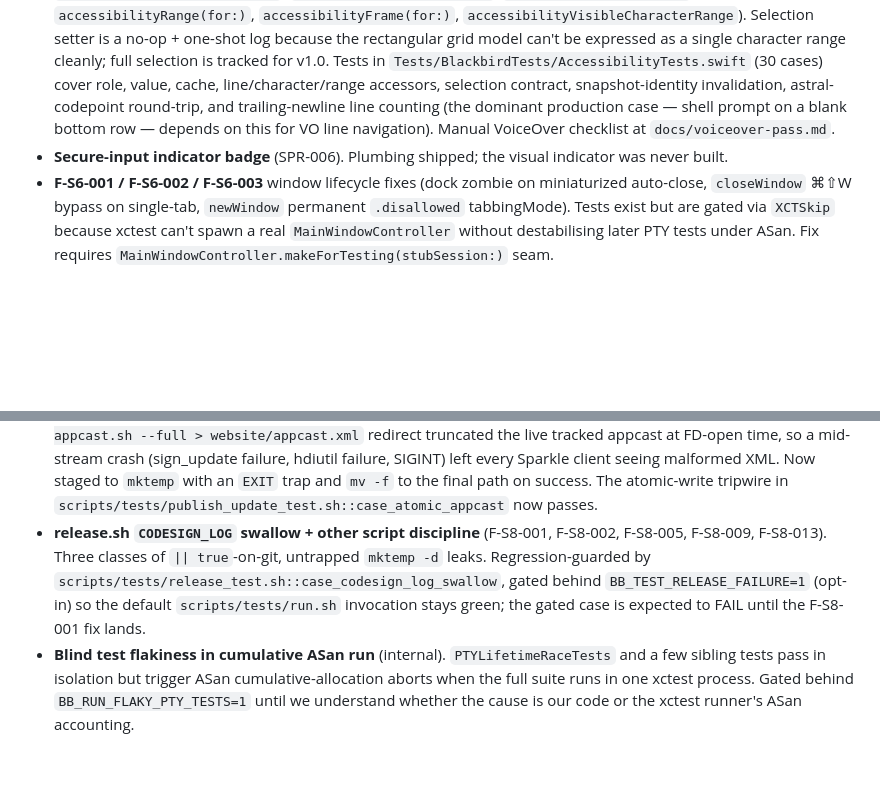
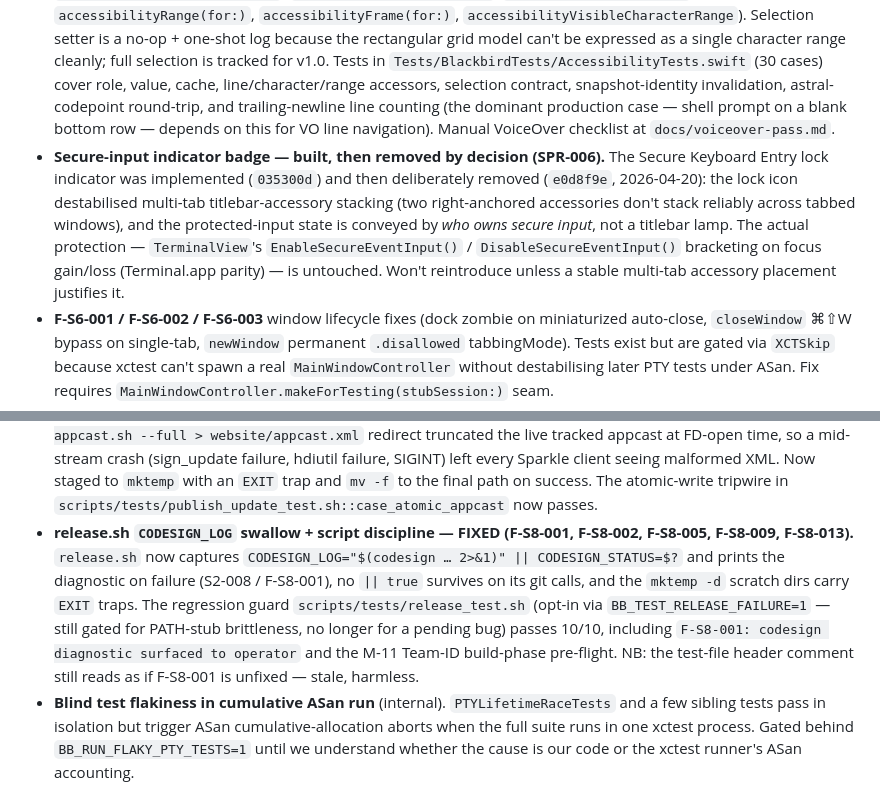
Before and after one commit to conjfrnk/blackbird, a Markdown page: KNOWN_ISSUES.md, 2 parts joined by grey strips. GitHub-like rendering; blank space fills up the shorter version.

Commit message:
docs(known-issues): correct two stale entries (secure-input indicator, release.sh F-S8 discipline)
- Secure-input indicator (SPR-006): the entry said the indicator was
  'never built'. Git history shows it WAS built (035300d) and then
  deliberately removed (e0d8f9e, 2026-04-20) over multi-tab titlebar-
  accessory instability — the EnableSecureEventInput protection itself
  is untouched. Reclassify from pending-TODO to removed-by-decision.

- release.sh CODESIGN_LOG swallow + script discipline (F-S8-001 et al.):
  the fix has landed — release.sh captures the codesign status via
  '|| CODESIGN_STATUS=$?' and surfaces the diagnostic (S2-008/F-S8-001),
  mktemp -d dirs carry EXIT traps, and no '|| true' survives on git
  calls. The gated regression guard (BB_TEST_RELEASE_FAILURE=1
  release_test.sh) now passes 10/10. Mark FIXED.

```diff
--- a/KNOWN_ISSUES.md
+++ b/KNOWN_ISSUES.md
@@ -63,14 +63,14 @@ A multi-agent review + blind-test pass surfaced 67 unique findings. The critical
 - **Kitty flag 4 for non-US keyboard layouts** (F-S3-013 / KNOWN_ISSUES § "Kitty flag 4 / 16"). Still needs Carbon `UCKeyTranslate` + current-layout plumbing.
 - **`encodeSpecial` honouring Kitty flags** (F-S3-005). Arrows / F-keys / nav keys emit legacy `CSI 1;M <final>` regardless of flag 1 / 8 / 2. Making them protocol-aware needs the `mode` argument plumbed through `encodeSpecial`.
 - **Accessibility role promotion — shipped 2026-04-30 (v0.2)** (F-S5-021). `TerminalView` promoted from `.staticText` to `.textArea` with line / character / range accessors (`accessibilityNumberOfCharacters`, `accessibilityRange(forLine:)`, `accessibilityString(for:)`, `accessibilityLine(for:)`, `accessibilityRange(for:)`, `accessibilityFrame(for:)`, `accessibilityVisibleCharacterRange`). Selection setter is a no-op + one-shot log because the rectangular grid model can't be expressed as a single character range cleanly; full selection is tracked for v1.0. Tests in `Tests/BlackbirdTests/AccessibilityTests.swift` (30 cases) cover role, value, cache, line/character/range accessors, selection contract, snapshot-identity invalidation, astral-codepoint round-trip, and trailing-newline line counting (the dominant production case — shell prompt on a blank bottom row — depends on this for VO line navigation). Manual VoiceOver checklist at `docs/voiceover-pass.md`.
-- **Secure-input indicator badge** (SPR-006). Plumbing shipped; the visual indicator was never built.
+- **Secure-input indicator badge — built, then removed by decision (SPR-006).** The Secure Keyboard Entry lock indicator was implemented (`035300d`) and then deliberately removed (`e0d8f9e`, 2026-04-20): the lock icon destabilised multi-tab titlebar-accessory stacking (two right-anchored accessories don't stack reliably across tabbed windows), and the protected-input state is conveyed by *who owns secure input*, not a titlebar lamp. The actual protection — `TerminalView`'s `EnableSecureEventInput()` / `DisableSecureEventInput()` bracketing on focus gain/loss (Terminal.app parity) — is untouched. Won't reintroduce unless a stable multi-tab accessory placement justifies it.
 - **F-S6-001 / F-S6-002 / F-S6-003** window lifecycle fixes (dock zombie on miniaturized auto-close, `closeWindow` ⌘⇧W bypass on single-tab, `newWindow` permanent `.disallowed` tabbingMode). Tests exist but are gated via `XCTSkip` because xctest can't spawn a real `MainWindowController` without destabilising later PTY tests under ASan. Fix requires `MainWindowController.makeForTesting(stubSession:)` seam.
 - **`MainThreadWatchdog` modernisation** (F-S6-004). Uses deprecated `Process.launchPath`; swap to `executableURL` + handle macOS 13+ hardened-runtime rules.
 - **Sparkle swizzle leak — shipped 2026-04-30 (v0.2)** (F-S7-001). `SparkleAlertOverride.install()` now tracks the IMP it minted via `imp_implementationWithBlock` and frees the prior block on re-install via `imp_removeBlock`. The runtime-owned original IMP returned by the FIRST `method_setImplementation` is left untouched (only IMPs we created are eligible for removal). Tests in `Tests/BlackbirdTests/SparkleAlertOverrideTests.swift` pin the tracking and replacement contracts.
 - **Preferences schema-downgrade guard — shipped pre-v0.2** (F-S7-003). The fix was already on `main` before the v0.2 cycle: `Preferences.migrateIfNeeded(in:)` includes the `guard stored < Preferences.currentSchemaVersion` check that preserves a higher on-disk schema version. Tests in `Tests/BlackbirdTests/PreferencesMigrationTests.swift` (`test_schemaMigration_handlesDowngradeWithoutOverwrite` for source-level intent + `test_downgradeFromFutureSchema_doesNotStampOlderVersion` for runtime regression). Listed here for completeness.
 - **publish-update.sh trust-root hardening — shipped 2026-04-28** (SEC-003 / F-S8-004). The script now runs `codesign --verify --strict`, `spctl --assess --type install`, parses `origin=` for a pinned Team ID (`F2B95Q4CT8`), and `xcrun stapler validate` before signing the DMG into the appcast. Pinned-SHA was dropped from the original deferred description because in a single-developer flow there's no out-of-band trust root for the SHA itself; the codesign+spctl+stapler chain plus Team ID parsed from spctl's origin line is the meaningful trust root. Three new test cases in `scripts/tests/publish_update_test.sh` (spctl reject, wrong-Team-ID origin, stapler reject) regression-guard the verify gate. Drive-by fix bundled in: F-S8-003 version-arg validation (semver regex).
 - **publish-update.sh atomic appcast write — shipped 2026-04-29** (F-S8-025 / audit L-13). The previous `bash make-appcast.sh --full > website/appcast.xml` redirect truncated the live tracked appcast at FD-open time, so a mid-stream crash (sign_update failure, hdiutil failure, SIGINT) left every Sparkle client seeing malformed XML. Now staged to `mktemp` with an `EXIT` trap and `mv -f` to the final path on success. The atomic-write tripwire in `scripts/tests/publish_update_test.sh::case_atomic_appcast` now passes.
-- **release.sh `CODESIGN_LOG` swallow + other script discipline** (F-S8-001, F-S8-002, F-S8-005, F-S8-009, F-S8-013). Three classes of `|| true`-on-git, untrapped `mktemp -d` leaks. Regression-guarded by `scripts/tests/release_test.sh::case_codesign_log_swallow`, gated behind `BB_TEST_RELEASE_FAILURE=1` (opt-in) so the default `scripts/tests/run.sh` invocation stays green; the gated case is expected to FAIL until the F-S8-001 fix lands.
+- **release.sh `CODESIGN_LOG` swallow + script discipline — FIXED (F-S8-001, F-S8-002, F-S8-005, F-S8-009, F-S8-013).** `release.sh` now captures `CODESIGN_LOG="$(codesign … 2>&1)" || CODESIGN_STATUS=$?` and prints the diagnostic on failure (S2-008 / F-S8-001), no `|| true` survives on its git calls, and the `mktemp -d` scratch dirs carry `EXIT` traps. The regression guard `scripts/tests/release_test.sh` (opt-in via `BB_TEST_RELEASE_FAILURE=1` — still gated for PATH-stub brittleness, no longer for a pending bug) passes 10/10, including `F-S8-001: codesign diagnostic surfaced to operator` and the M-11 Team-ID build-phase pre-flight. NB: the test-file header comment still reads as if F-S8-001 is unfixed — stale, harmless.
 - **Blind test flakiness in cumulative ASan run** (internal). `PTYLifetimeRaceTests` and a few sibling tests pass in isolation but trigger ASan cumulative-allocation aborts when the full suite runs in one xctest process. Gated behind `BB_RUN_FLAKY_PTY_TESTS=1` until we understand whether the cause is our code or the xctest runner's ASan accounting.
 
 Full triage ledger in `docs/superpowers/reviews/v0.1.9-sweep/triage.md` (gitignored, local-only).
```
